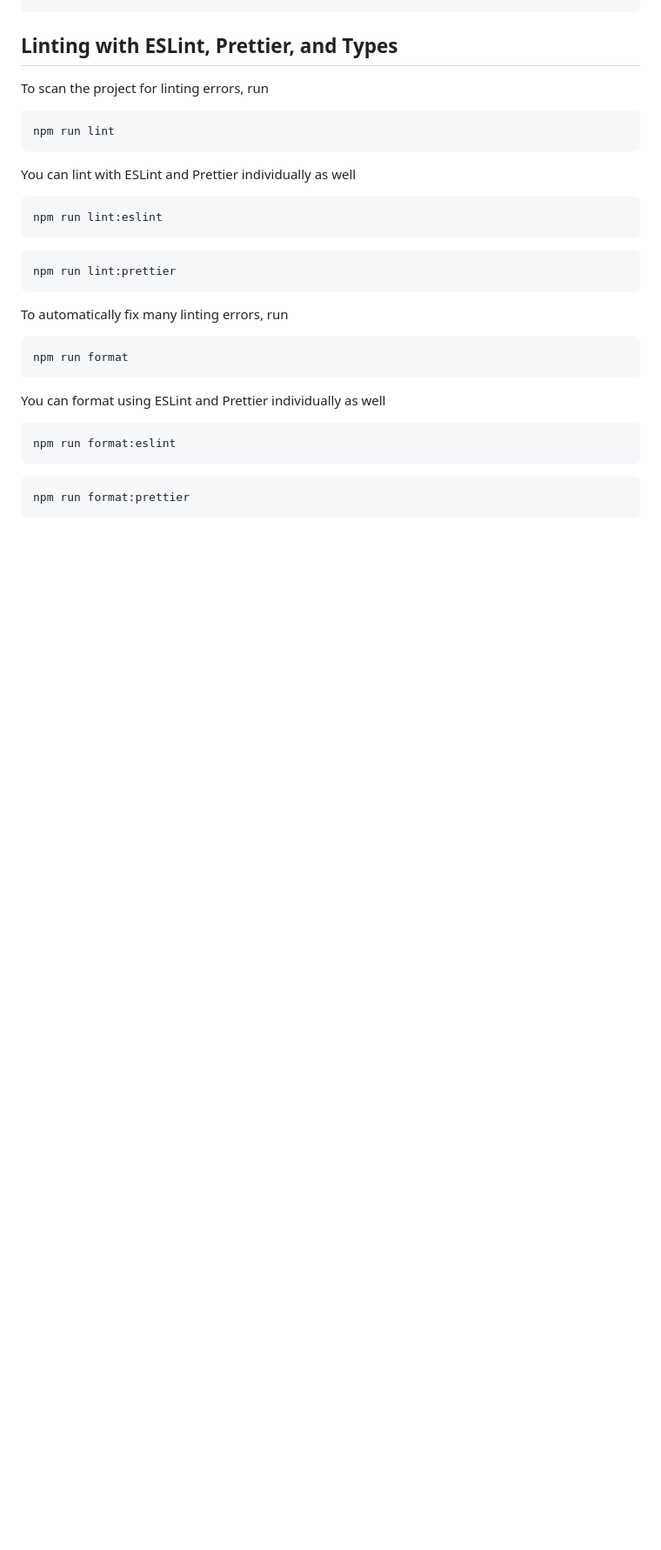
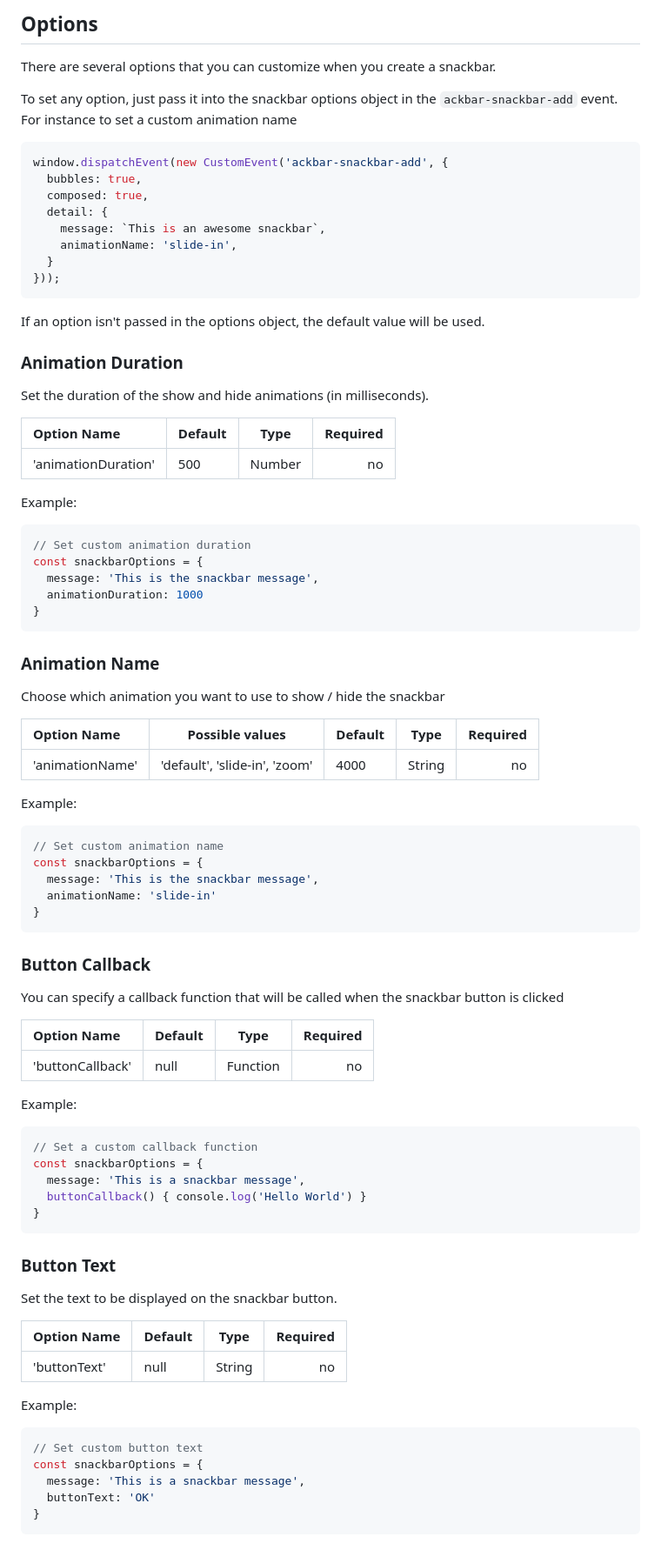
Before and after one commit to boguz/ackbar-snackbar, a Markdown page: README.md, the part around the change printed below. Shown: that part at 87% size. GitHub-like rendering; blank space fills up the shorter version.

````diff
--- a/README.md
+++ b/README.md
@@ -19,29 +63,81 @@ npm i ackbar-snackbar
+## Options
+There are several options that you can customize when you create a snackbar.
+
+To set any option, just pass it into the snackbar options object in the `ackbar-snackbar-add` event. For instance to set a custom animation name
+```js
+window.dispatchEvent(new CustomEvent('ackbar-snackbar-add', {
+  bubbles: true,
+  composed: true,
+  detail: {
+    message: `This is an awesome snackbar`,
+    animationName: 'slide-in',
+  }
+}));
 ```
 
-## Linting with ESLint, Prettier, and Types
-To scan the project for linting errors, run
-```bash
-npm run lint
+If an option isn't passed in the options object, the default value will be used.
+
+### Animation Duration
+Set the duration of the show and hide animations (in milliseconds).
+
+| Option Name | Default  | Type     | Required  |
+|:----------- | -------- | -------- | ---------:|
+| 'animationDuration' | 500 | Number | no |
+
+Example:
+```js
+// Set custom animation duration
+const snackbarOptions = {
+  message: 'This is the snackbar message',
+  animationDuration: 1000
+}
 ```
 
-You can lint with ESLint and Prettier individually as well
-```bash
-npm run lint:eslint
-```
-```bash
-npm run lint:prettier
+### Animation Name
+Choose which animation you want to use to show / hide the snackbar
+
+| Option Name | Possible values | Default  | Type     | Required  |
+|:----------- | --------------- | -------- | -------- | ---------:|
+| 'animationName' | 'default', 'slide-in', 'zoom' | 4000 | String | no |
+
+Example:
+```js
+// Set custom animation name
+const snackbarOptions = {
+  message: 'This is the snackbar message',
+  animationName: 'slide-in'
+}
 ```
 
-To automatically fix many linting errors, run
-```bash
-npm run format
+### Button Callback
+You can specify a callback function that will be called when the snackbar button is clicked
+
+| Option Name | Default  | Type     | Required  |
+|:----------- | -------- | -------- | ---------:|
+| 'buttonCallback' | null | Function | no |
+
+Example:
+```javascript
+// Set a custom callback function
+const snackbarOptions = {
+  message: 'This is a snackbar message',
+  buttonCallback() { console.log('Hello World') }
+}
 ```
 
-You can format using ESLint and Prettier individually as well
-```bash
-npm run format:eslint
-```
-```bash
-npm run format:prettier
+### Button Text
+Set the text to be displayed on the snackbar button.
+
+| Option Name | Default  | Type     | Required  |
+|:----------- | -------- | -------- | ---------:|
+| 'buttonText' | null | String | no |
+
+Example:
+```javascript
+// Set custom button text
+const snackbarOptions = {
+  message: 'This is a snackbar message',
+  buttonText: 'OK'
+}
 ```
 
````
Also changed, not shown: other parts of README.md (+143 -22 lines), TODOS.md (+14 -12 lines), src/images/ackbar-snackbar_It's _a_trap.png (added), src/images/ackbar-snackbar_logo-03.png (added), 7 other files.
